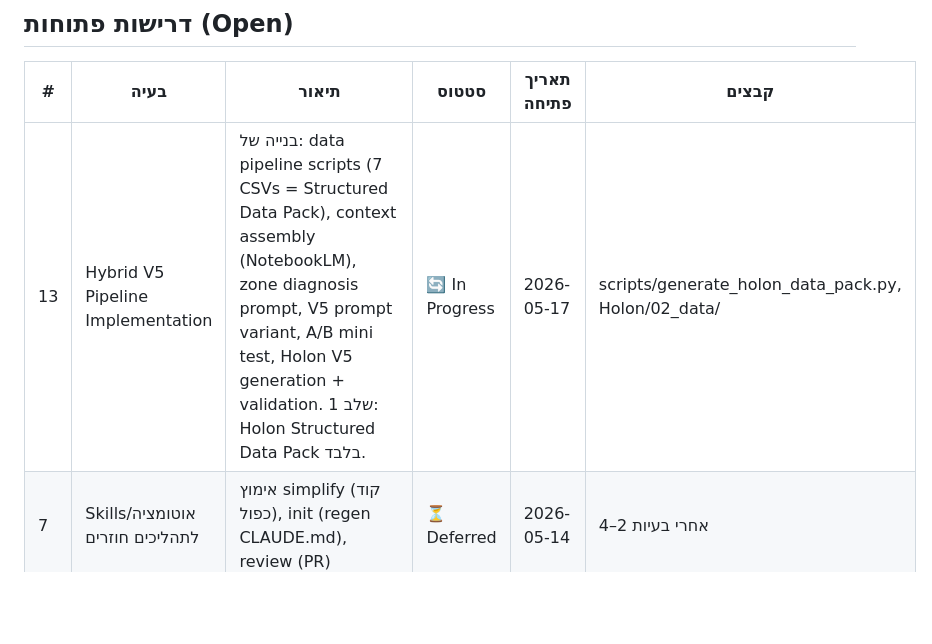
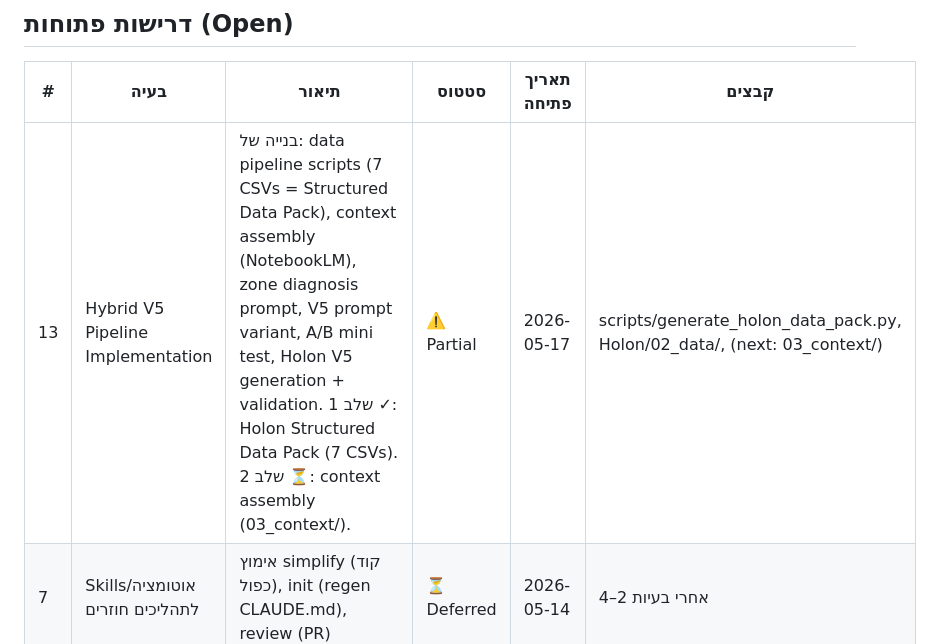
Before and after one commit to haimk-max/Industrial-Areas-Report, a Markdown page: PROCESS.md, the part around the change. Rendered like a GitHub page; blank space fills up the shorter version.

Commit message:
[PROCESS.md] REQ #13 Phase 1 complete: update status to ⚠️ Partial
Holon Structured Data Pack (7 CSVs) generated and validated.
Next phase: context assembly (Holon/03_context/).

https://claude.ai/code/session_01VLoT2vE82jwapmUNCB4wRe

```diff
--- a/PROCESS.md
+++ b/PROCESS.md
@@ -11,7 +11,7 @@
 
 | # | בעיה | תיאור | סטטוס | תאריך פתיחה | קבצים |
 |---|------|--------|--------|----------------|--------|
-| 13 | Hybrid V5 Pipeline Implementation | בנייה של: data pipeline scripts (7 CSVs = Structured Data Pack), context assembly (NotebookLM), zone diagnosis prompt, V5 prompt variant, A/B mini test, Holon V5 generation + validation. שלב 1: Holon Structured Data Pack בלבד. | 🔄 In Progress | 2026-05-17 | scripts/generate_holon_data_pack.py, Holon/02_data/ |
+| 13 | Hybrid V5 Pipeline Implementation | בנייה של: data pipeline scripts (7 CSVs = Structured Data Pack), context assembly (NotebookLM), zone diagnosis prompt, V5 prompt variant, A/B mini test, Holon V5 generation + validation. שלב 1 ✓: Holon Structured Data Pack (7 CSVs). שלב 2 ⏳: context assembly (03_context/). | ⚠️ Partial | 2026-05-17 | scripts/generate_holon_data_pack.py, Holon/02_data/, (next: 03_context/) |
 | 7 | Skills/אוטומציה לתהליכים חוזרים | אימוץ simplify (קוד כפול), init (regen CLAUDE.md), review (PR) | ⏳ Deferred | 2026-05-14 | אחרי בעיות 2–4 |
 | 11 | HIGH-priority simplify fixes (regexes + data loader) | pre-compile 8 module-level regexes (hot-path optimization), extract load_all_core_data() לdata_loader.py | ⏳ Deferred | 2026-05-14 | scripts/generate_holon_*.py, data_loader.py |
 
```
